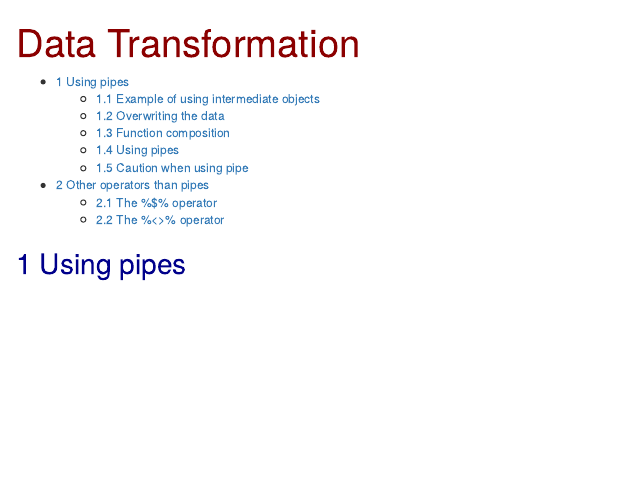
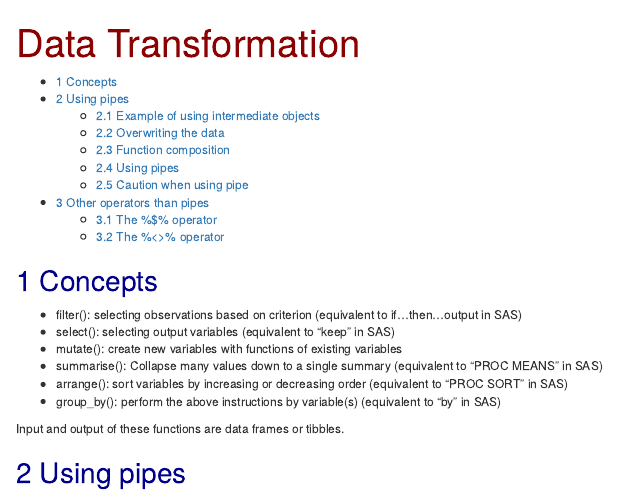
Before and after one commit to fogfoglaurent/RDataScience, an R Markdown document (Data_Transformation.Rmd): the page in a window 1100 px wide, from its top. The pictures show the output file Data_Transformation.html that the author committed with the source, opened offline.

Commit message:
Adding introduction part

````diff
--- a/Data_Transformation.Rmd
+++ b/Data_Transformation.Rmd
@@ -49,6 +49,17 @@ knitr::opts_chunk$set(echo = TRUE)
   library(magrittr)
   library(dplyr)
 ```
+
+#Concepts
+
+* filter(): selecting observations based on criterion (equivalent to if...then...output in SAS)
+* select(): selecting output variables (equivalent to "keep" in SAS)
+* mutate(): create new variables with functions of existing variables
+* summarise(): Collapse many values down to a single summary (equivalent to "PROC MEANS" in SAS)
+* arrange(): sort variables by increasing or decreasing order (equivalent to "PROC SORT" in SAS)
+* group_by(): perform the above instructions by variable(s) (equivalent to "by" in SAS)
+
+Input and output of these functions are data frames or tibbles.
 
 #Using pipes
 
````
Also changed, not shown: Data_Transformation.html.
